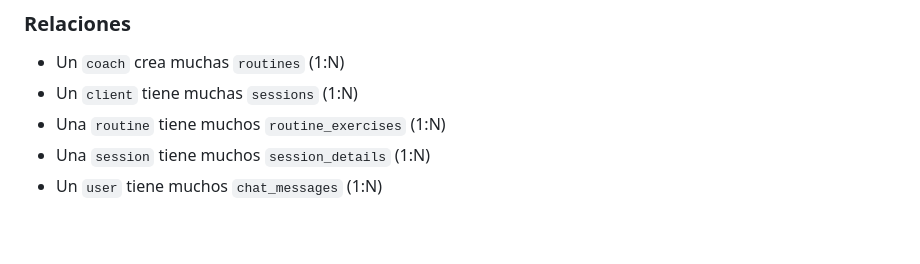
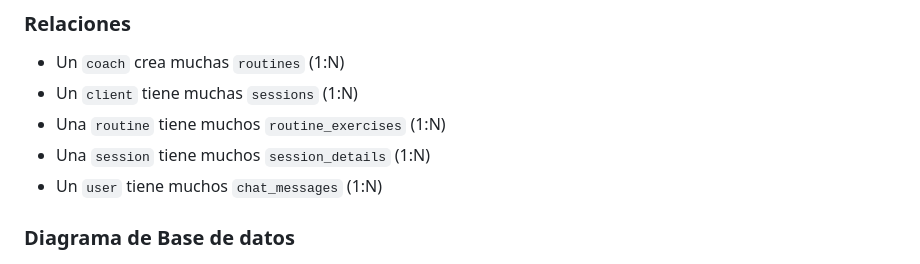
Before and after one commit to YaskCode-laboratory/GymPro, a Markdown page: docs/requisitos.md, the part around the change. Drawn GitHub-style; blank space fills up the shorter version.

Commit message:
Add database diagram section to requisitos.md

```diff
--- a/docs/requisitos.md
+++ b/docs/requisitos.md
@@ -137,4 +137,5 @@ A partir del análisis de algunas aplicaciones, se identificaron las siguientes
 - Una `session` tiene muchos `session_details` (1:N)
 - Un `user` tiene muchos `chat_messages` (1:N)
 
+### Diagrama de Base de datos
 [![base de datos relacional SQL](diagramas/basededatosSQL.png)](diagramas/basededatosSQL.png)
```
